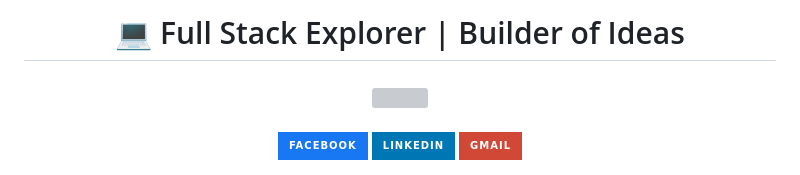
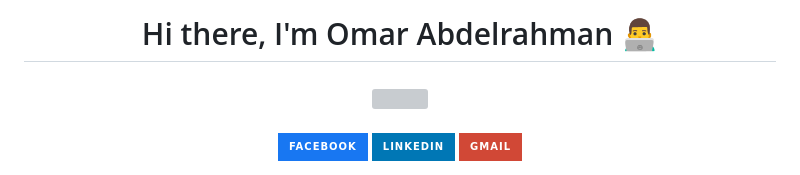
Before and after one commit to Vuritch/Vuritch, a Markdown page: README.md, the part around the change. Rendered like a GitHub page; badges without logos; grey boxes are pictures that could not be loaded.

```diff
--- a/README.md
+++ b/README.md
@@ -1,4 +1,4 @@
-<h1 align="center">💻 Full Stack Explorer | Builder of Ideas
+<h1 align="center">Hi there, I'm Omar Abdelrahman 👨‍💻
 
 </h1>
 
```
